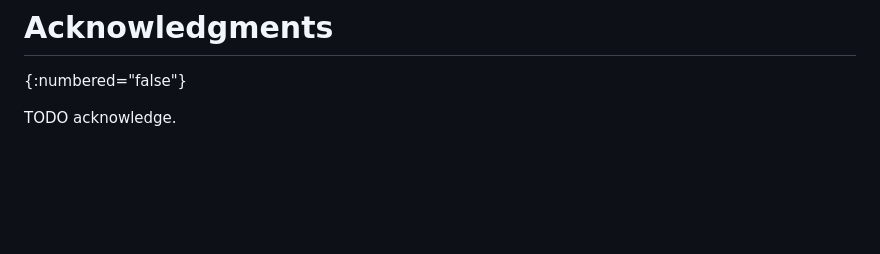
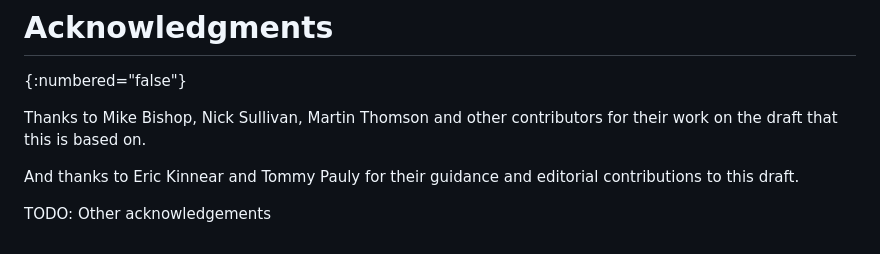
Before and after one commit to egorbaty/draft-httpbis-secondary-server-certs, a Markdown page: draft-egorbaty-httpbis-secondary-server-certs.md, the part around the change. Rendered like a GitHub page; blank space fills up the shorter version.

Commit message:
Acknowledgements

```diff
--- a/draft-egorbaty-httpbis-secondary-server-certs.md
+++ b/draft-egorbaty-httpbis-secondary-server-certs.md
@@ -498,4 +498,10 @@ Contact: : ietf-http-wg@w3.org
 # Acknowledgments
 {:numbered="false"}
 
-TODO acknowledge.
+Thanks to Mike Bishop, Nick Sullivan, Martin Thomson and other
+contributors for their work on the draft that this is based on.
+
+And thanks to Eric Kinnear and Tommy Pauly for their guidance and
+editorial contributions to this draft.
+
+TODO: Other acknowledgements
```
